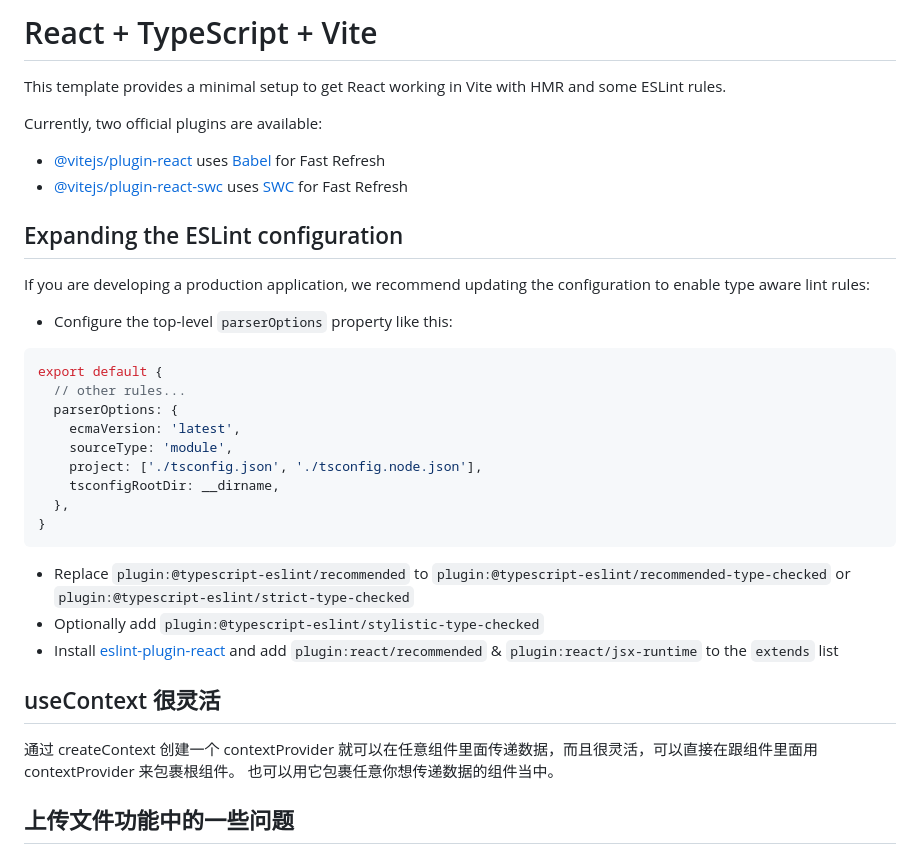
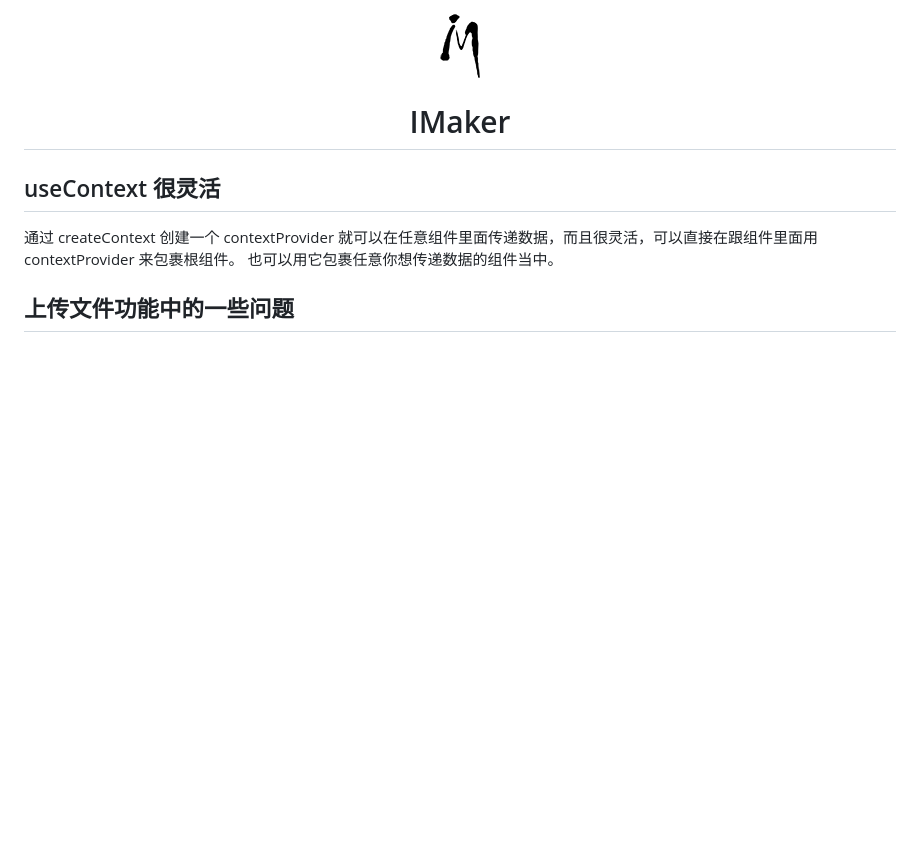
Before and after one commit to slince-zero/IMaker, a Markdown page: README.md, the part around the change. Rendered like a GitHub page; pictures changed too: public/favicon.png; blank space fills up the shorter version.

Commit message:
修改logo

````diff
--- a/README.md
+++ b/README.md
@@ -1,33 +1,7 @@
-# React + TypeScript + Vite
-
-This template provides a minimal setup to get React working in Vite with HMR and some ESLint rules.
-
-Currently, two official plugins are available:
-
-- [@vitejs/plugin-react](https://github.com/vitejs/vite-plugin-react/blob/main/packages/plugin-react/README.md) uses [Babel](https://babeljs.io/) for Fast Refresh
-- [@vitejs/plugin-react-swc](https://github.com/vitejs/vite-plugin-react-swc) uses [SWC](https://swc.rs/) for Fast Refresh
-
-## Expanding the ESLint configuration
-
-If you are developing a production application, we recommend updating the configuration to enable type aware lint rules:
-
-- Configure the top-level `parserOptions` property like this:
-
-```js
-export default {
-  // other rules...
-  parserOptions: {
-    ecmaVersion: 'latest',
-    sourceType: 'module',
-    project: ['./tsconfig.json', './tsconfig.node.json'],
-    tsconfigRootDir: __dirname,
-  },
-}
-```
-
-- Replace `plugin:@typescript-eslint/recommended` to `plugin:@typescript-eslint/recommended-type-checked` or `plugin:@typescript-eslint/strict-type-checked`
-- Optionally add `plugin:@typescript-eslint/stylistic-type-checked`
-- Install [eslint-plugin-react](https://github.com/jsx-eslint/eslint-plugin-react) and add `plugin:react/recommended` & `plugin:react/jsx-runtime` to the `extends` list
+<p align="center">
+  <img src="/public/favicon.png" alt="favicon">
+</p>
+<h1 align="center"> IMaker </h1>
 
 ## useContext 很灵活
 
````
Also changed, not shown: public/favicon-left.png (added), 3 other files.
